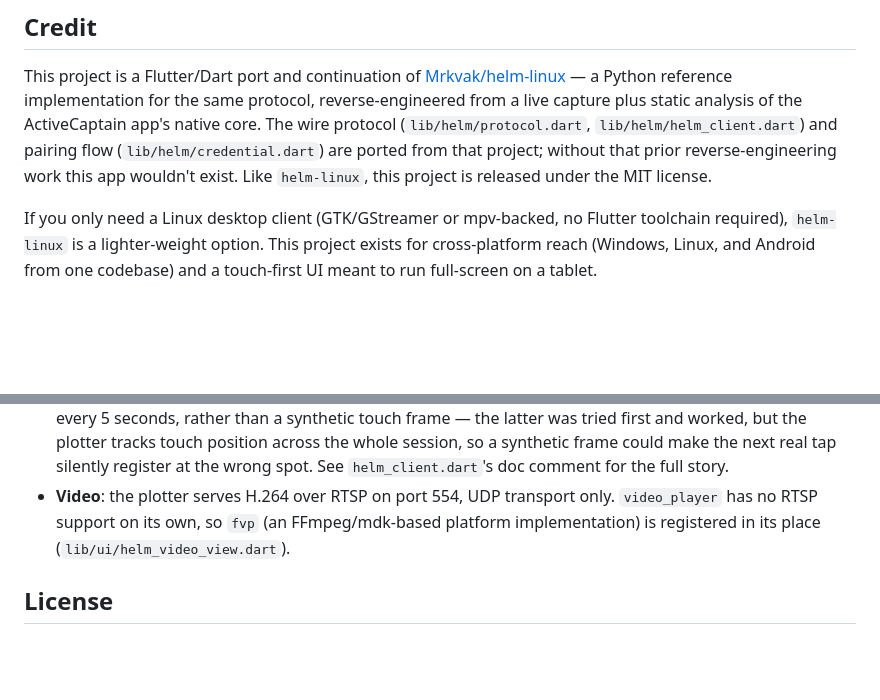
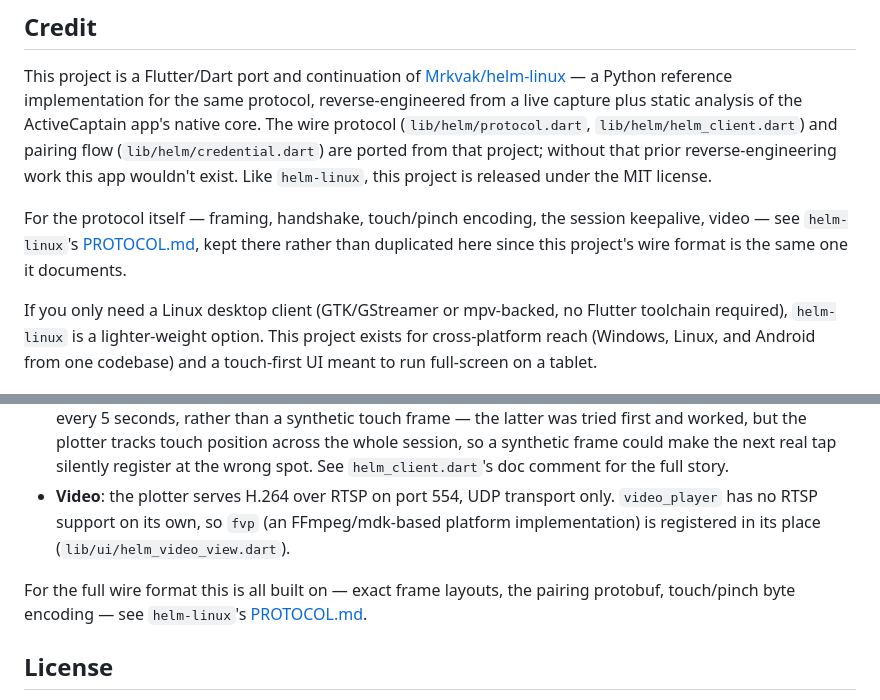
Before and after one commit to matztam/Remote-Helm, a Markdown page: README.md, 2 parts joined by grey strips. GitHub-like rendering; blank space fills up the shorter version.

Commit message:
README: link to helm-linux's PROTOCOL.md instead of duplicating it
Its wire-format documentation is exactly what this project implements
(same protocol, ported); keeping one copy there avoids the two drifting
out of sync.

```diff
--- a/README.md
+++ b/README.md
@@ -20,6 +20,12 @@ The wire protocol (`lib/helm/protocol.dart`, `lib/helm/helm_client.dart`)
 and pairing flow (`lib/helm/credential.dart`) are ported from that project;
 without that prior reverse-engineering work this app wouldn't exist. Like
 `helm-linux`, this project is released under the MIT license.
+
+For the protocol itself — framing, handshake, touch/pinch encoding, the
+session keepalive, video — see `helm-linux`'s
+[PROTOCOL.md](https://github.com/Mrkvak/helm-linux/blob/master/PROTOCOL.md),
+kept there rather than duplicated here since this project's wire format is
+the same one it documents.
 
 If you only need a Linux desktop client (GTK/GStreamer or mpv-backed, no
 Flutter toolchain required), `helm-linux` is a lighter-weight option. This
@@ -137,6 +143,10 @@ dart run bin/helm_cli.dart helm --host <plotter-ip> --tap 0.5 0.5
   FFmpeg/mdk-based platform implementation) is registered in its place
   (`lib/ui/helm_video_view.dart`).
 
+For the full wire format this is all built on — exact frame layouts, the
+pairing protobuf, touch/pinch byte encoding — see `helm-linux`'s
+[PROTOCOL.md](https://github.com/Mrkvak/helm-linux/blob/master/PROTOCOL.md).
+
 ## License
 
 MIT — see [LICENSE](LICENSE). Portions of the protocol implementation are
```
